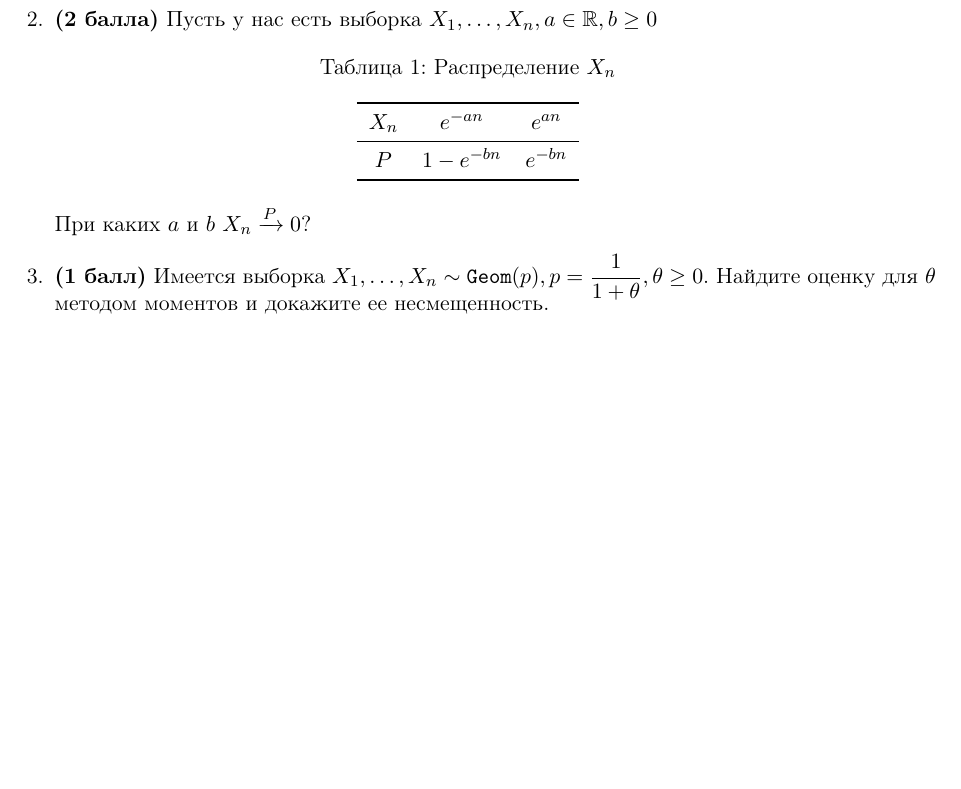
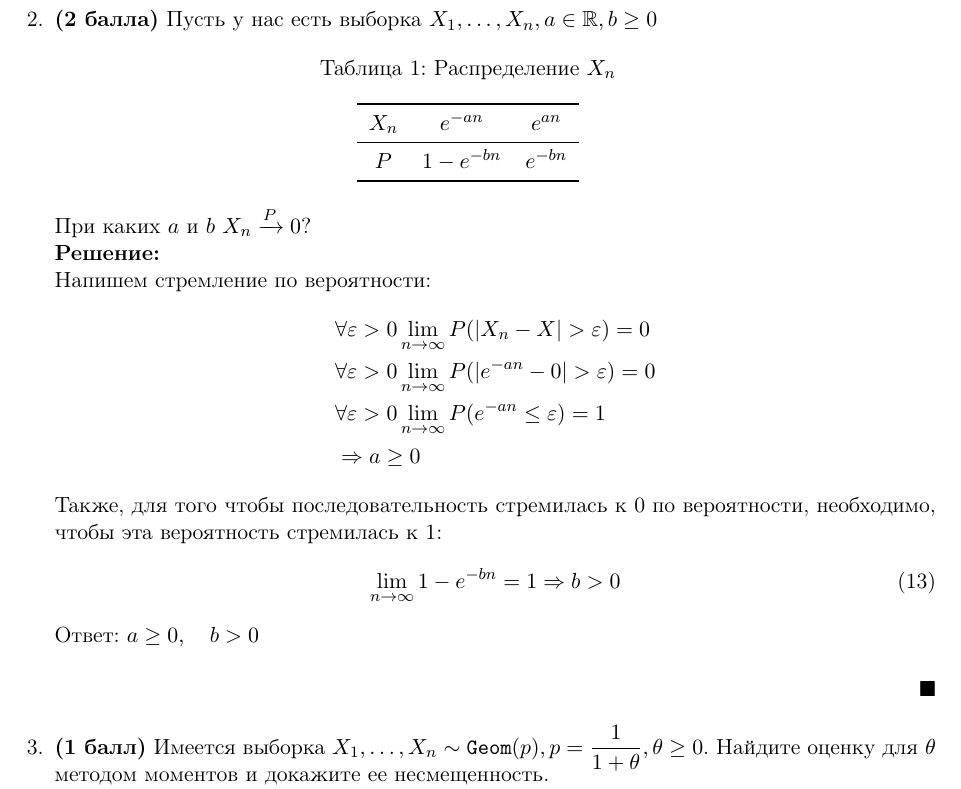
Before and after one commit to mdvasilyev/MathStat-hws, a LaTeX problem sheet (hw2.tex): part of page 2 of 3, cut so that both start at the same text, the shorter picture padded with empty space. Compiled offline with pdfLaTeX.

Commit message:
sln: add sln to 2

```diff
--- a/hw2.tex
+++ b/hw2.tex
@@ -79,6 +79,20 @@
     \end{tabular}
     \end{table}
     При каких $a$ и $b$ $X_{n} \xrightarrow{P} 0$?
+    \start
+    Напишем стремление по вероятности:
+    \begin{align*}
+        &\forall \varepsilon > 0 \lim_{n \to \infty} P(|X_n - X| > \varepsilon) = 0 \\
+        &\forall \varepsilon > 0 \lim_{n \to \infty} P(|e^{-an} - 0| > \varepsilon) = 0 \\
+        &\forall \varepsilon > 0 \lim_{n \to \infty} P(e^{-an} \leq \varepsilon) = 1 \\
+        &\Rightarrow a \geq 0
+    \end{align*}
+    Также, для того чтобы последовательность стремилась к 0 по вероятности, необходимо, чтобы эта вероятность стремилась к 1:
+    \begin{equation}
+        \lim_{n\to\infty}1-e^{-bn} = 1 \Rightarrow b > 0
+    \end{equation}
+    Ответ: $a \geq 0, \quad b > 0$
+    \finish
 
     \item \textbf{(1 балл)} Имеется выборка $\displaystyle X_1, \ldots, X_n \sim \texttt{Geom}(p), p = \frac{1}{1+\theta}, \theta \geq 0$. Найдите оценку для $\theta$ методом моментов и докажите ее несмещенность.
     \start
```
Lines whose indentation alone changed are shown as unchanged.
